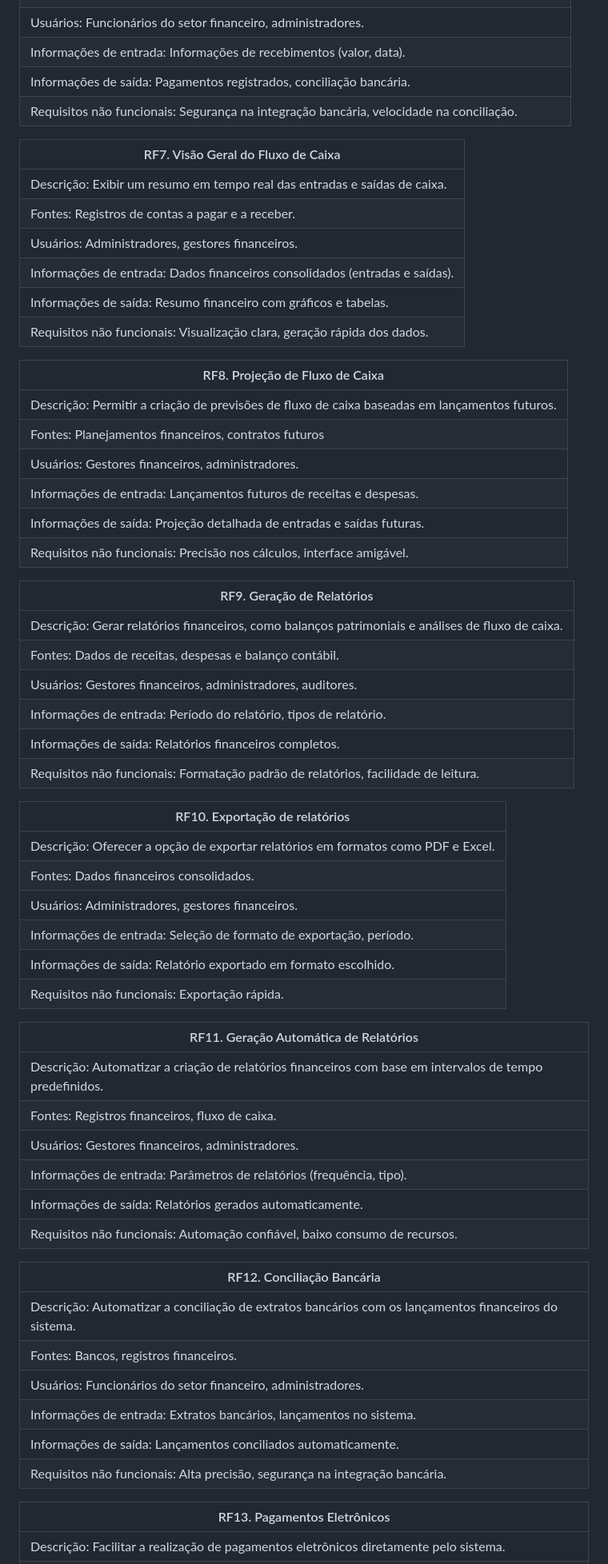
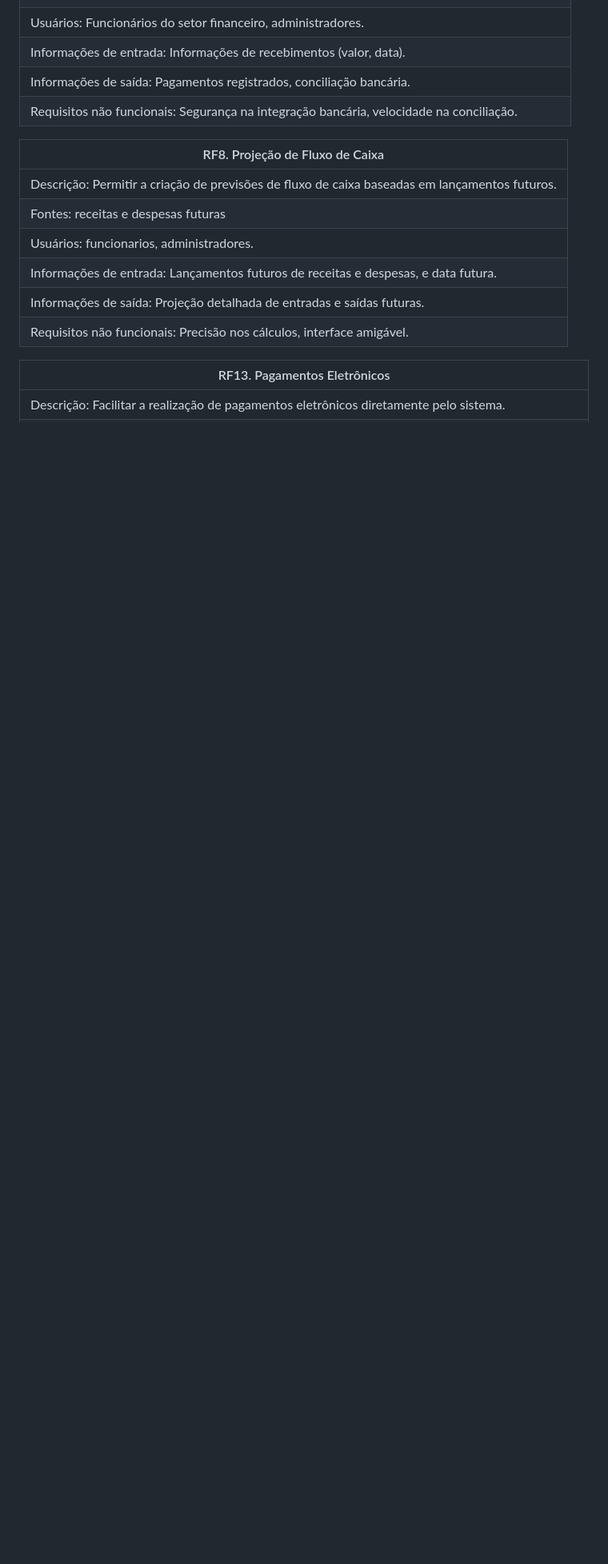
Before and after one commit to Gabriela-Amaro/Sistema-Mugiwara, a Markdown page: README.DR.md, the part around the change printed below. Shown: that part at 80% size. Rendered like a GitHub page; blank space fills up the shorter version.

```diff
--- a/README.DR.md
+++ b/README.DR.md
@@ -56,59 +56,14 @@
 |Informações de saída: Pagamentos registrados, conciliação bancária.|
 |Requisitos não funcionais: Segurança na integração bancária, velocidade na conciliação.|
 
-|RF7. Visão Geral do Fluxo de Caixa|
-|-----------------------|
-|Descrição: Exibir um resumo em tempo real das entradas e saídas de caixa.|
-|Fontes: Registros de contas a pagar e a receber.|
-|Usuários: Administradores, gestores financeiros.|Precisão nos cálculos, interface amigável.
-|Informações de entrada: Dados financeiros consolidados (entradas e saídas).|
-|Informações de saída: Resumo financeiro com gráficos e tabelas.|
-|Requisitos não funcionais: Visualização clara, geração rápida dos dados.|
-
 |RF8. Projeção de Fluxo de Caixa|
 |-----------------------|
 |Descrição: Permitir a criação de previsões de fluxo de caixa baseadas em lançamentos futuros.|
-|Fontes: Planejamentos financeiros, contratos futuros|
-|Usuários: Gestores financeiros, administradores.|
-|Informações de entrada: Lançamentos futuros de receitas e despesas.|
+|Fontes: receitas e despesas futuras|
+|Usuários: funcionarios, administradores.|
+|Informações de entrada: Lançamentos futuros de receitas e despesas, e data futura.|
 |Informações de saída: Projeção detalhada de entradas e saídas futuras.|
 |Requisitos não funcionais: Precisão nos cálculos, interface amigável.|
-
-|RF9. Geração de Relatórios|
-|-----------------------|
-|Descrição: Gerar relatórios financeiros, como balanços patrimoniais e análises de fluxo de caixa.|
-|Fontes: Dados de receitas, despesas e balanço contábil.|
-|Usuários: Gestores financeiros, administradores, auditores.|
-|Informações de entrada: Período do relatório, tipos de relatório.|
-|Informações de saída: Relatórios financeiros completos.|
-|Requisitos não funcionais: Formatação padrão de relatórios, facilidade de leitura.|
-
-|RF10. Exportação de relatórios|
-|-----------------------|
-|Descrição: Oferecer a opção de exportar relatórios em formatos como PDF e Excel.|
-|Fontes:  Dados financeiros consolidados.|
-|Usuários: Administradores, gestores financeiros.|
-|Informações de entrada: Seleção de formato de exportação, período.|
-|Informações de saída: Relatório exportado em formato escolhido.|
-|Requisitos não funcionais: Exportação rápida.|
-
-|RF11. Geração Automática de Relatórios|
-|-----------------------|
-|Descrição: Automatizar a criação de relatórios financeiros com base em intervalos de tempo predefinidos.|
-|Fontes: Registros financeiros, fluxo de caixa.|
-|Usuários: Gestores financeiros, administradores.|
-|Informações de entrada: Parâmetros de relatórios (frequência, tipo).|
-|Informações de saída: Relatórios gerados automaticamente.|
-|Requisitos não funcionais: Automação confiável, baixo consumo de recursos.|
-
-|RF12. Conciliação Bancária|
-|-----------------------|
-|Descrição: Automatizar a conciliação de extratos bancários com os lançamentos financeiros do sistema.|
-|Fontes: Bancos, registros financeiros.|
-|Usuários: Funcionários do setor financeiro, administradores.|
-|Informações de entrada: Extratos bancários, lançamentos no sistema.|
-|Informações de saída: Lançamentos conciliados automaticamente.|
-|Requisitos não funcionais: Alta precisão, segurança na integração bancária.|
 
 |RF13. Pagamentos Eletrônicos|
 |-----------------------|
```
Also changed, not shown: other parts of README.DR.md (+5 -14 lines).
